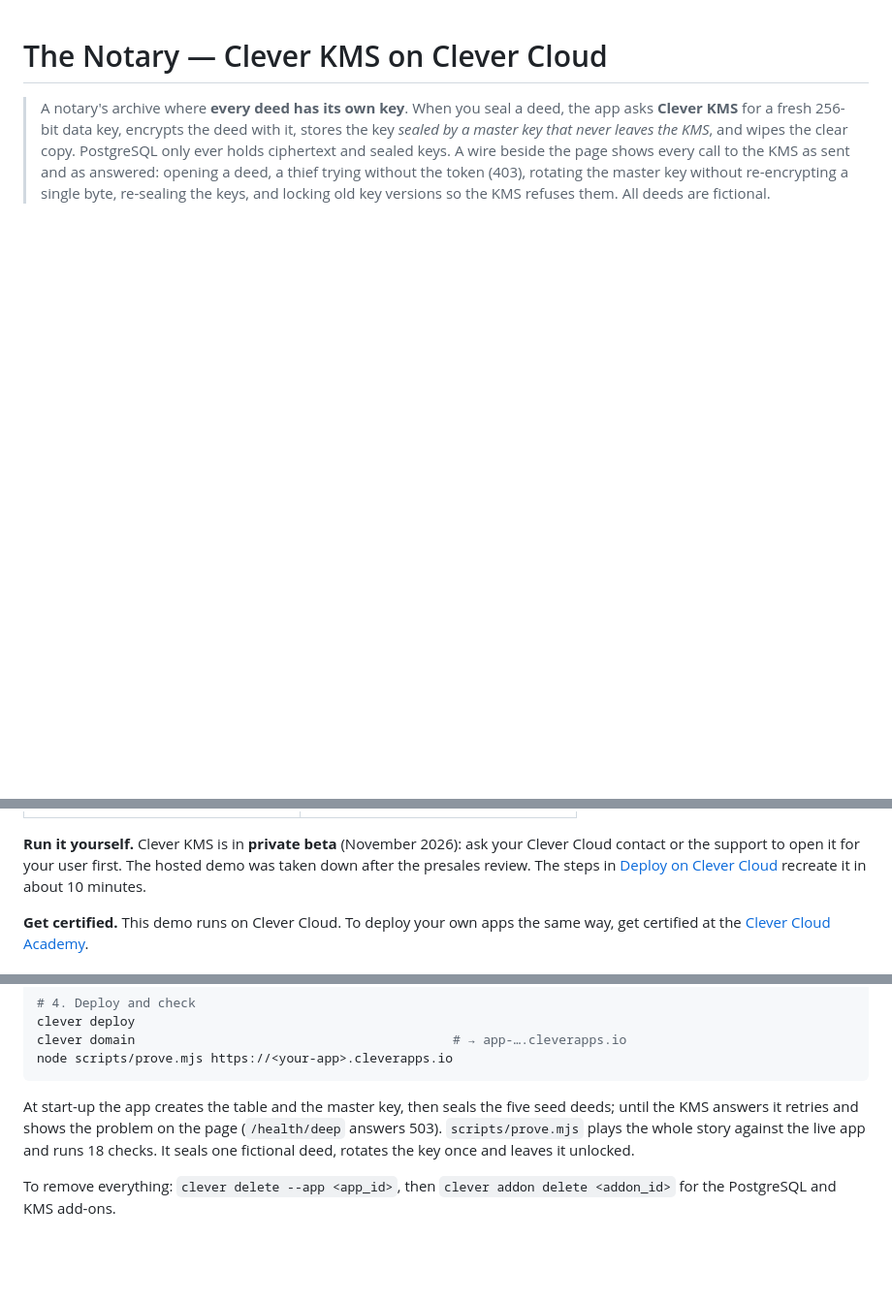
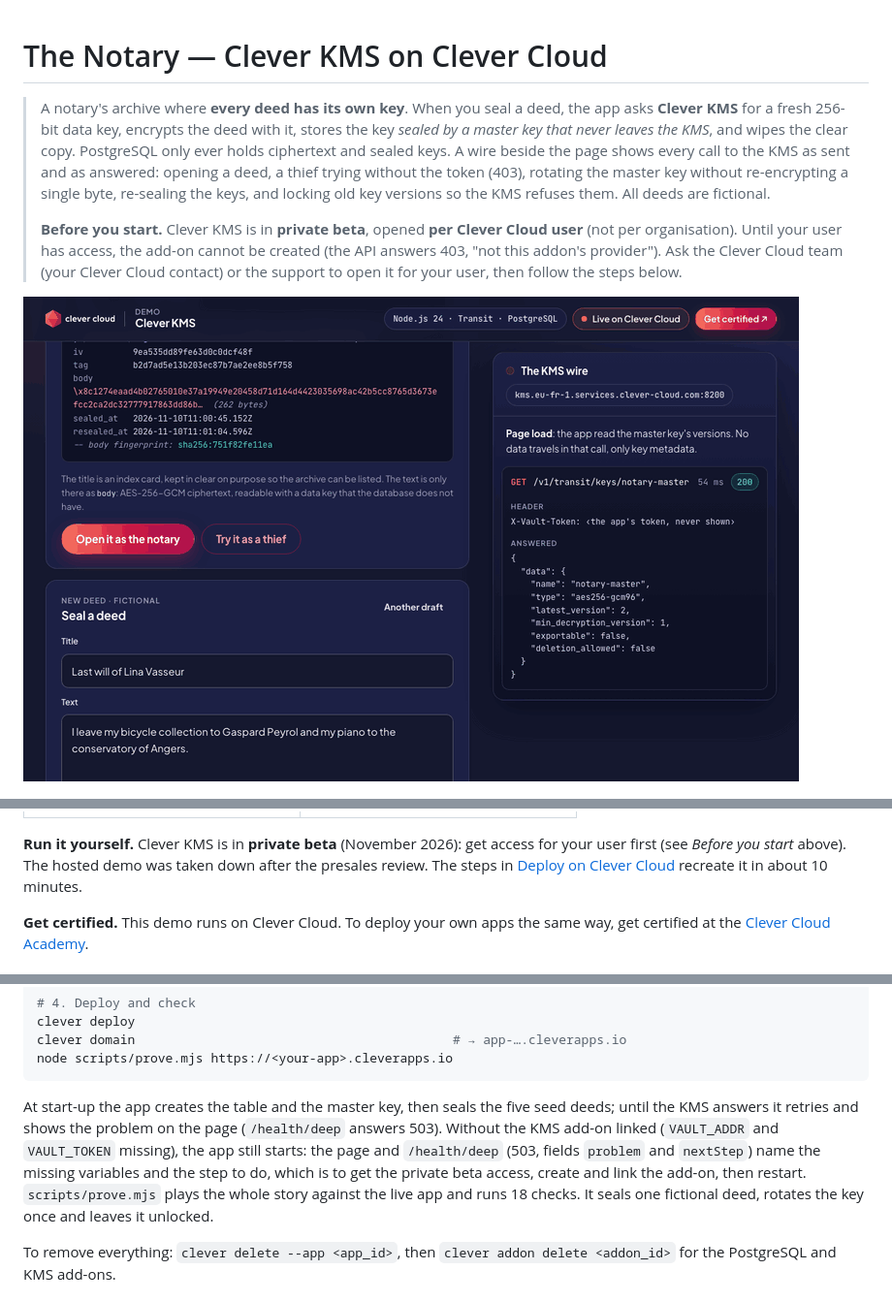
Before and after one commit to Vitiosum/demo-kms-notary, a Markdown page: README.md, 3 parts joined by grey strips. Shown at 97% size. Rendered like a GitHub page; pictures changed too: docs/tour.gif (added); blank space fills up the shorter version.

Commit message:
Say which step is missing without the KMS add-on, add an animated tour
Co-Authored-By: Claude Fable 5.2 <noreply@anthropic.com>

````diff
--- a/README.md
+++ b/README.md
@@ -1,6 +1,10 @@
 # The Notary — Clever KMS on Clever Cloud
 
 > A notary's archive where **every deed has its own key**. When you seal a deed, the app asks **Clever KMS** for a fresh 256-bit data key, encrypts the deed with it, stores the key *sealed by a master key that never leaves the KMS*, and wipes the clear copy. PostgreSQL only ever holds ciphertext and sealed keys. A wire beside the page shows every call to the KMS as sent and as answered: opening a deed, a thief trying without the token (403), rotating the master key without re-encrypting a single byte, re-sealing the keys, and locking old key versions so the KMS refuses them. All deeds are fictional.
+>
+> **Before you start.** Clever KMS is in **private beta**, opened **per Clever Cloud user** (not per organisation). Until your user has access, the add-on cannot be created (the API answers 403, "not this addon's provider"). Ask the Clever Cloud team (your Clever Cloud contact) or the support to open it for your user, then follow the steps below.
+
+![Live on Clever Cloud: the notary opens a deed with one decrypt call to Clever KMS (200), then a thief sends the same call without the token and gets 403](docs/tour.gif)
 
 ![The archive: a deed as PostgreSQL stores it, opened by the notary, and the decrypt call on the KMS wire](docs/archive.png)
 
@@ -10,7 +14,7 @@
 |---|---|
 | <img src="docs/phone-archive.png" width="300" alt="The archive on a phone"> | <img src="docs/phone-key.png" width="300" alt="The master key on a phone"> |
 
-**Run it yourself.** Clever KMS is in **private beta** (November 2026): ask your Clever Cloud contact or the support to open it for your user first. The hosted demo was taken down after the presales review. The steps in [Deploy on Clever Cloud](#deploy-on-clever-cloud) recreate it in about 10 minutes.
+**Run it yourself.** Clever KMS is in **private beta** (November 2026): get access for your user first (see *Before you start* above). The hosted demo was taken down after the presales review. The steps in [Deploy on Clever Cloud](#deploy-on-clever-cloud) recreate it in about 10 minutes.
 
 **Get certified.** This demo runs on Clever Cloud. To deploy your own apps the same way, get certified at the [Clever Cloud Academy](https://academy.clever.cloud/).
 
@@ -59,7 +63,7 @@ clever domain                                          # → app-….cleverapps.
 node scripts/prove.mjs https://<your-app>.cleverapps.io
 ```
 
-At start-up the app creates the table and the master key, then seals the five seed deeds; until the KMS answers it retries and shows the problem on the page (`/health/deep` answers 503). `scripts/prove.mjs` plays the whole story against the live app and runs 18 checks. It seals one fictional deed, rotates the key once and leaves it unlocked.
+At start-up the app creates the table and the master key, then seals the five seed deeds; until the KMS answers it retries and shows the problem on the page (`/health/deep` answers 503). Without the KMS add-on linked (`VAULT_ADDR` and `VAULT_TOKEN` missing), the app still starts: the page and `/health/deep` (503, fields `problem` and `nextStep`) name the missing variables and the step to do, which is to get the private beta access, create and link the add-on, then restart. `scripts/prove.mjs` plays the whole story against the live app and runs 18 checks. It seals one fictional deed, rotates the key once and leaves it unlocked.
 
 To remove everything: `clever delete --app <app_id>`, then `clever addon delete <addon_id>` for the PostgreSQL and KMS add-ons.
 
````
Also changed, not shown: other parts of README.md (+1 -1 lines), 3 other files.
